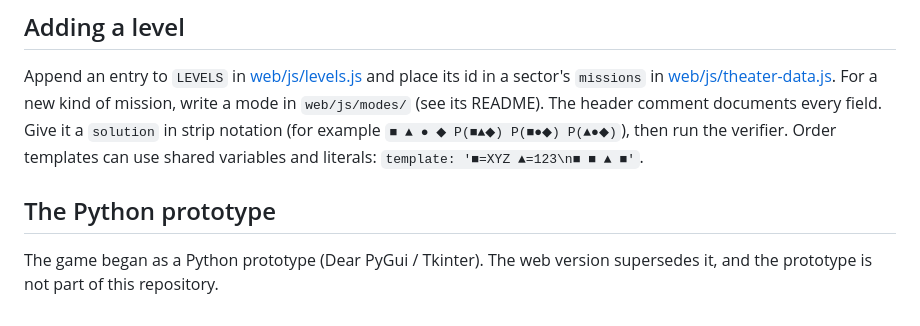
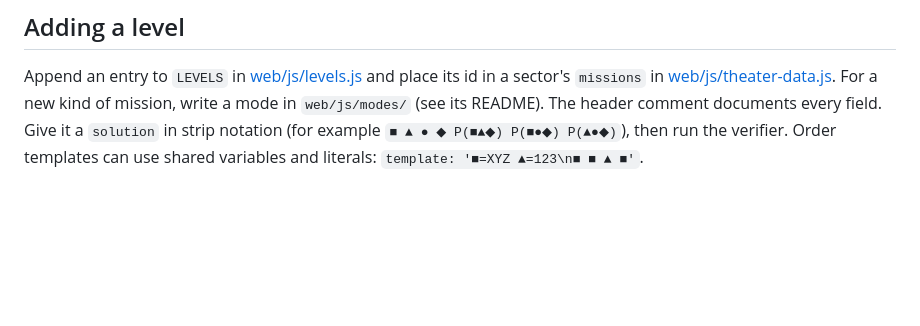
Before and after one commit to shainyoreng/chain-of-command, a Markdown page: README.md, the part around the change. Drawn GitHub-style; blank space fills up the shorter version.

```diff
--- a/README.md
+++ b/README.md
@@ -69,7 +69,3 @@ Checks the theater graph (borders symmetric, every sector reachable, every missi
 ## Adding a level
 
 Append an entry to `LEVELS` in [web/js/levels.js](web/js/levels.js) and place its id in a sector's `missions` in [web/js/theater-data.js](web/js/theater-data.js). For a new kind of mission, write a mode in `web/js/modes/` (see its README). The header comment documents every field. Give it a `solution` in strip notation (for example `■ ▲ ● ◆ P(■▲◆) P(■●◆) P(▲●◆)`), then run the verifier. Order templates can use shared variables and literals: `template: '■=XYZ ▲=123\n■ ■ ▲ ■'`.
-
-## The Python prototype
-
-The game began as a Python prototype (Dear PyGui / Tkinter). The web version supersedes it, and the prototype is not part of this repository.
```
